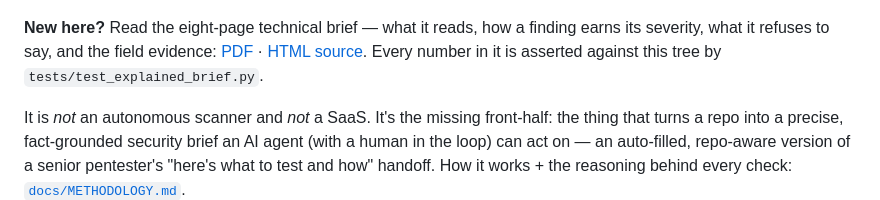
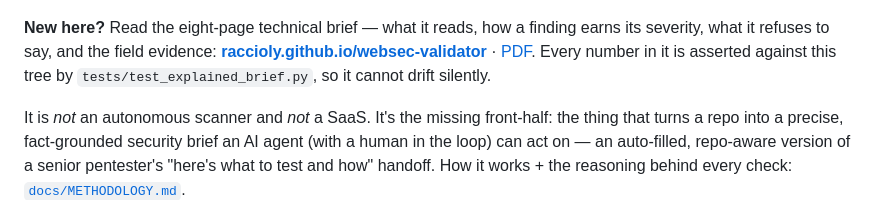
Before and after one commit to raccioly/websec-validator, a Markdown page: README.md, the part around the change. Drawn GitHub-style.

```diff
--- a/README.md
+++ b/README.md
@@ -21,9 +21,10 @@ A senior pentester's "here's what to test and how" handoff — auto-generated fr
 [![websec-validator demo](assets/demo.gif)](assets/demo.gif)
 
 **New here?** Read the eight-page technical brief — what it reads, how a finding earns its severity,
-what it refuses to say, and the field evidence: [PDF](docs/websec-explained.pdf) ·
-[HTML source](docs/websec-explained.html). Every number in it is asserted against this tree by
-`tests/test_explained_brief.py`.
+what it refuses to say, and the field evidence:
+**[raccioly.github.io/websec-validator](https://raccioly.github.io/websec-validator/websec-explained.html)**
+· [PDF](https://raccioly.github.io/websec-validator/websec-explained.pdf). Every number in it is
+asserted against this tree by `tests/test_explained_brief.py`, so it cannot drift silently.
 
 It is *not* an autonomous scanner and *not* a SaaS. It's the missing front-half: the thing that
 turns a repo into a precise, fact-grounded security brief an AI agent (with a human in the loop)
```
Also changed, not shown: CHANGELOG.md (+6 -0 lines).
